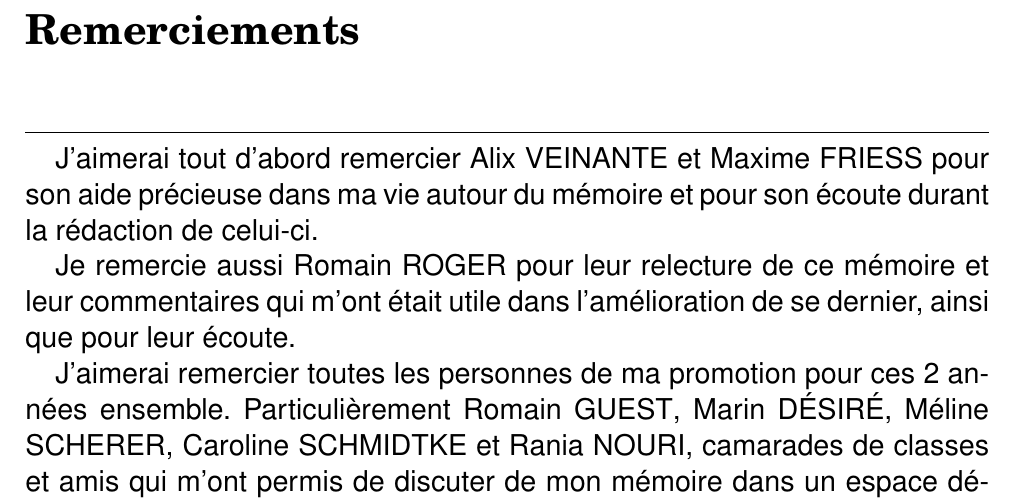
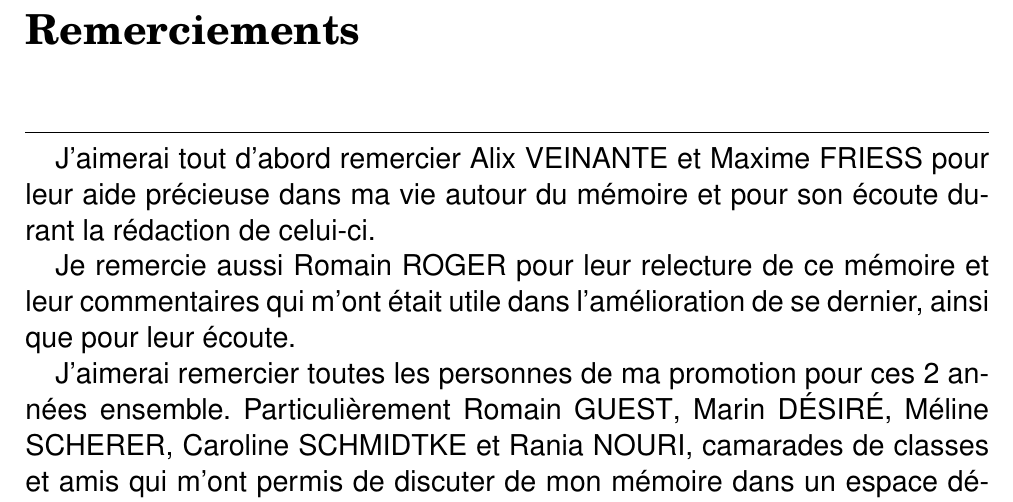
Before and after one commit to thibaultDumortier/memoire, a LaTeX thesis (memoire_ThibaultD.tex, which reads pages/remerciements.tex): part of page 3 of 87, cut so that both start at the same text. Compiled offline with pdfLaTeX.

Commit message:
erreur de conjuguaison

```diff
--- a/pages/remerciements.tex
+++ b/pages/remerciements.tex
@@ -1,7 +1,7 @@
 \unnumberedchapnoToc{Remerciements}
 \noindent\rule{\textwidth}{0.4pt}
 
-J'aimerai tout d'abord remercier {Alix VEINANTE} et {Maxime FRIESS} pour son aide précieuse dans ma vie autour du mémoire et pour son écoute durant la
+J'aimerai tout d'abord remercier {Alix VEINANTE} et {Maxime FRIESS} pour leur aide précieuse dans ma vie autour du mémoire et pour son écoute durant la
 rédaction de celui-ci.
 
 Je remercie aussi {Romain ROGER} pour leur relecture de ce mémoire et leur commentaires qui m'ont était utile dans
```
Also changed, not shown: 1 other file.
